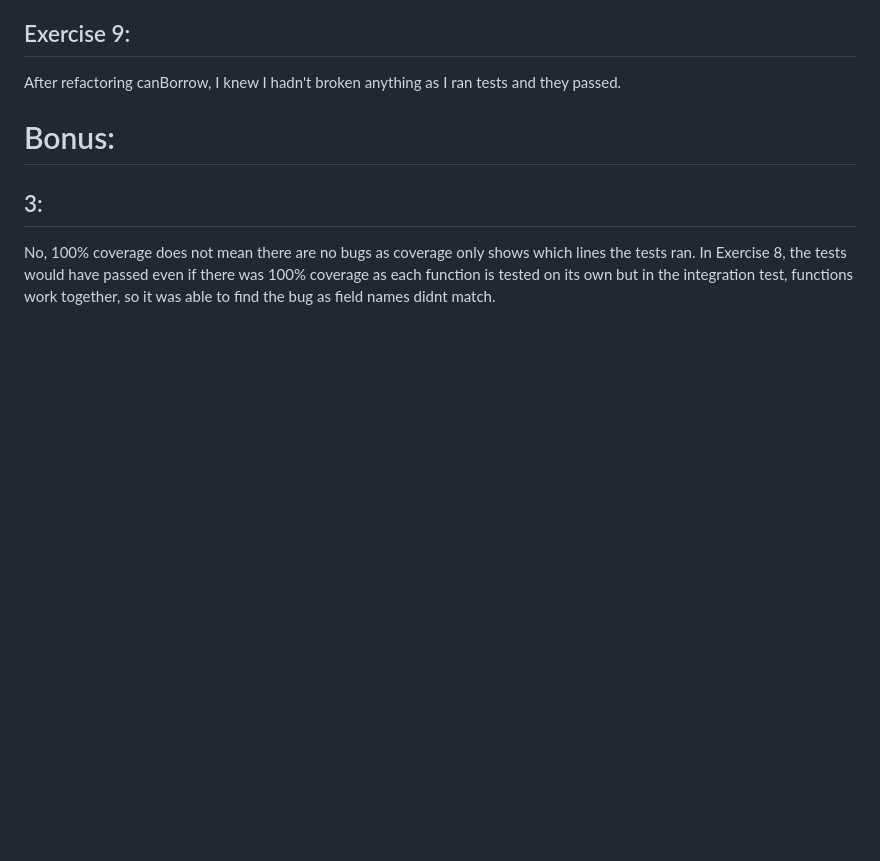
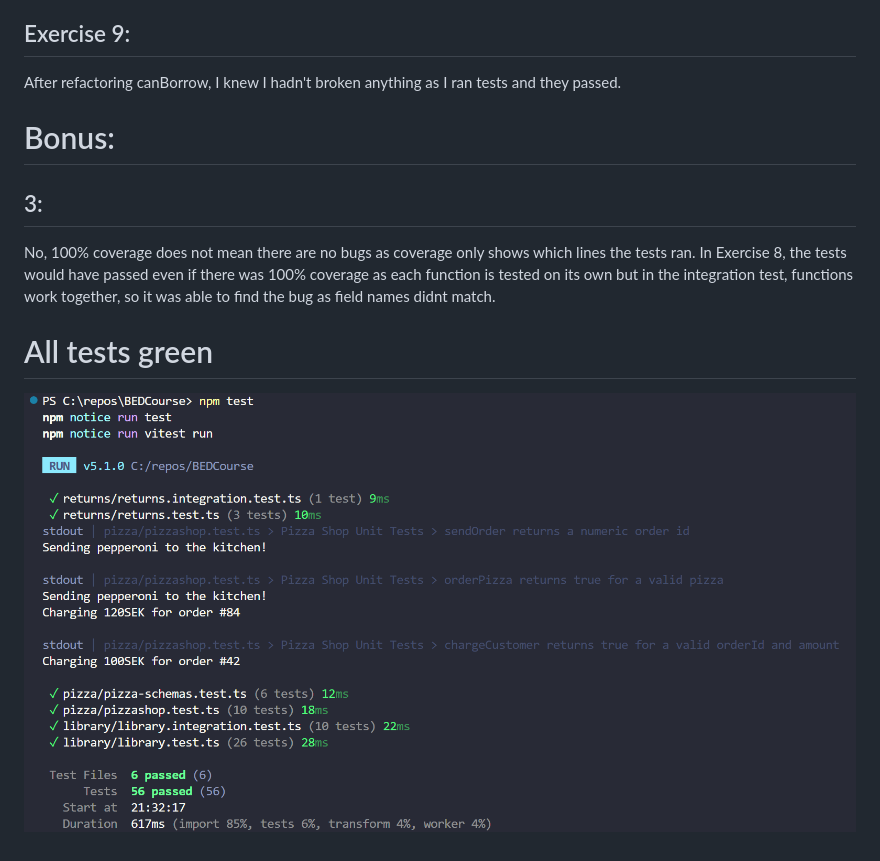
Before and after one commit to ls-95/BEDCourse, a Markdown page: ANSWER.md, the part around the change. Rendered like a GitHub page; pictures changed too: screenshots/green-tests.png (added); blank space fills up the shorter version.

```diff
--- a/ANSWER.md
+++ b/ANSWER.md
@@ -64,3 +64,7 @@ After refactoring canBorrow, I knew I hadn't broken anything as I ran tests and
 
 No, 100% coverage does not mean there are no bugs as coverage only shows which lines the tests ran.
 In Exercise 8, the tests would have passed even if there was 100% coverage as each function is tested on its own but in the integration test, functions work together, so it was able to find the bug as field names didnt match.
+
+# All tests green
+
+![Green Tests](./screenshots/green-tests.png)
```
Also changed, not shown: 2 other files.
